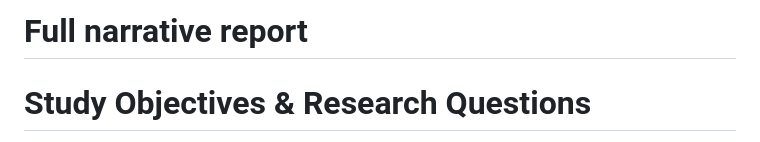
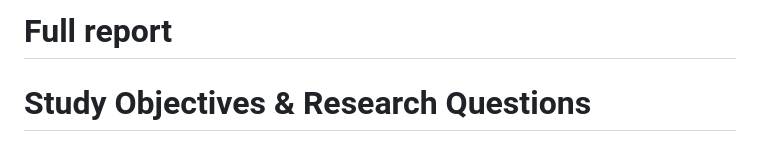
Before and after one commit to alan-turing-institute/teadt-community-survey, a Markdown page: Survey Reports/full_report.md, the part around the change. GitHub-like rendering.

Commit message:
minor change to report to test pandoc workflow

```diff
--- a/Survey Reports/full_report.md
+++ b/Survey Reports/full_report.md
@@ -1,4 +1,4 @@
-# Full narrative report
+# Full report
 
 # Study Objectives & Research Questions
 This study was conducted by the Innovation & Impact Hub, part of the Turing Research and Innovation cluster for digital twins. The aim was to explore the challenges and opportunities for assurance of digital twins within the community, with a particular focus on the application of high-level guiding principles such as the Gemini Principles.
```
